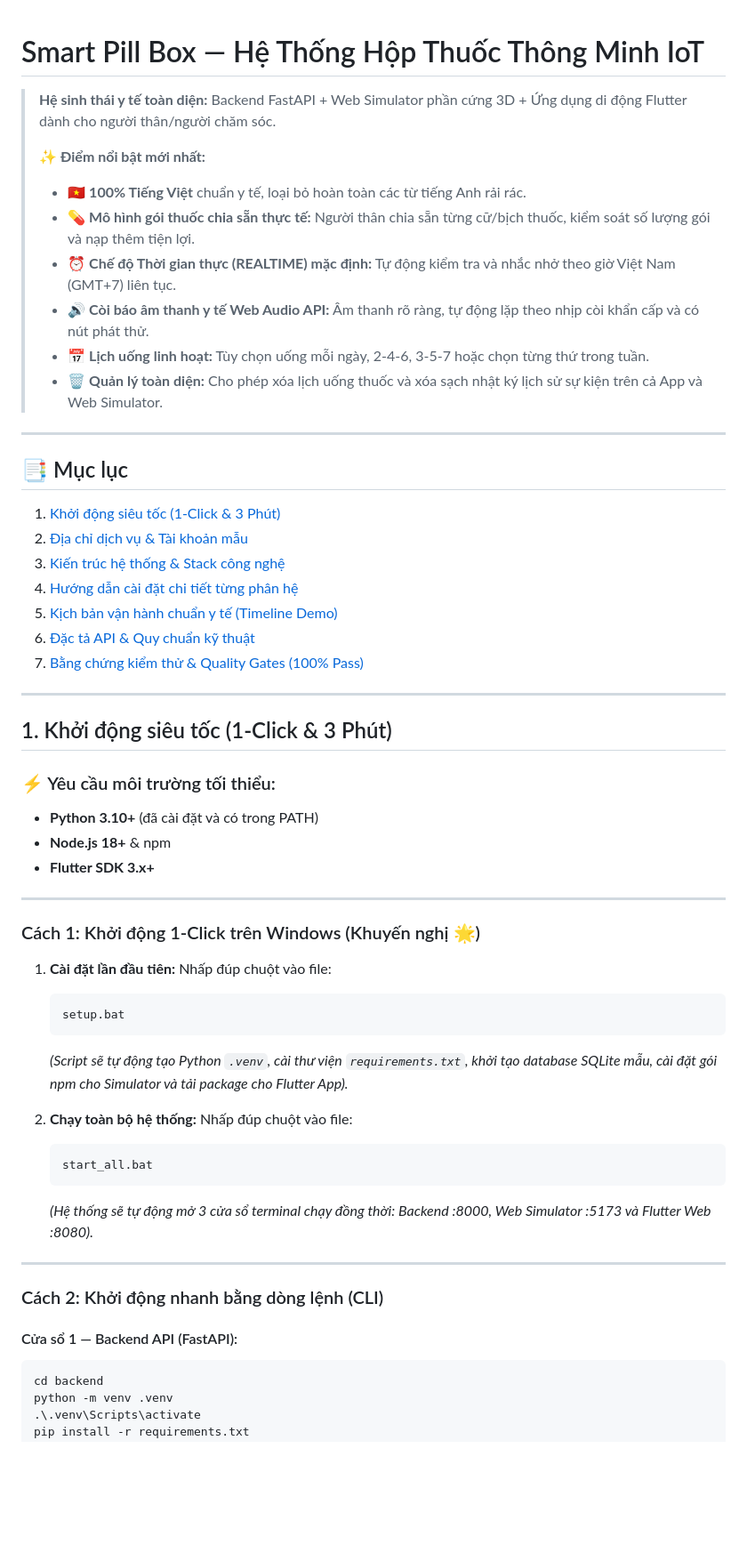
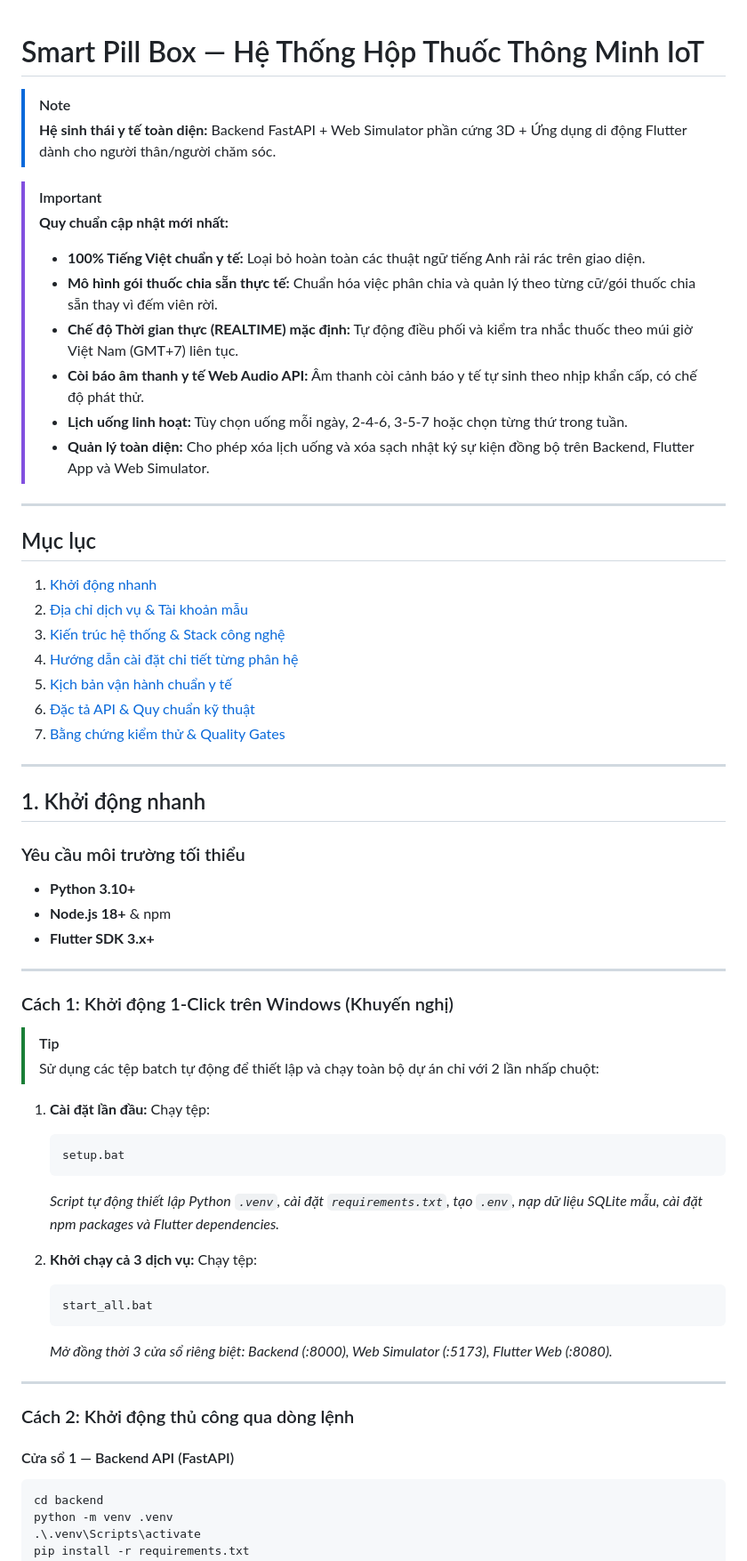
Before and after one commit to TanNguyen234/smart-pill-box, a Markdown page: README.md, the part around one of its changes. Shown at 89% size. GitHub-like rendering; blank space fills up the shorter version.

````diff
--- a/README.md
+++ b/README.md
@@ -1,58 +1,63 @@
 # Smart Pill Box — Hệ Thống Hộp Thuốc Thông Minh IoT
 
+> [!NOTE]
 > **Hệ sinh thái y tế toàn diện:** Backend FastAPI + Web Simulator phần cứng 3D + Ứng dụng di động Flutter dành cho người thân/người chăm sóc.
->
-> ✨ **Điểm nổi bật mới nhất:**
-> - 🇻🇳 **100% Tiếng Việt** chuẩn y tế, loại bỏ hoàn toàn các từ tiếng Anh rải rác.
-> - 💊 **Mô hình gói thuốc chia sẵn thực tế:** Người thân chia sẵn từng cữ/bịch thuốc, kiểm soát số lượng gói và nạp thêm tiện lợi.
-> - ⏰ **Chế độ Thời gian thực (REALTIME) mặc định:** Tự động kiểm tra và nhắc nhở theo giờ Việt Nam (GMT+7) liên tục.
-> - 🔊 **Còi báo âm thanh y tế Web Audio API:** Âm thanh rõ ràng, tự động lặp theo nhịp còi khẩn cấp và có nút phát thử.
-> - 📅 **Lịch uống linh hoạt:** Tùy chọn uống mỗi ngày, 2-4-6, 3-5-7 hoặc chọn từng thứ trong tuần.
-> - 🗑️ **Quản lý toàn diện:** Cho phép xóa lịch uống thuốc và xóa sạch nhật ký lịch sử sự kiện trên cả App và Web Simulator.
+
+> [!IMPORTANT]
+> **Quy chuẩn cập nhật mới nhất:**
+> - **100% Tiếng Việt chuẩn y tế:** Loại bỏ hoàn toàn các thuật ngữ tiếng Anh rải rác trên giao diện.
+> - **Mô hình gói thuốc chia sẵn thực tế:** Chuẩn hóa việc phân chia và quản lý theo từng cữ/gói thuốc chia sẵn thay vì đếm viên rời.
+> - **Chế độ Thời gian thực (REALTIME) mặc định:** Tự động điều phối và kiểm tra nhắc thuốc theo múi giờ Việt Nam (GMT+7) liên tục.
+> - **Còi báo âm thanh y tế Web Audio API:** Âm thanh còi cảnh báo y tế tự sinh theo nhịp khẩn cấp, có chế độ phát thử.
+> - **Lịch uống linh hoạt:** Tùy chọn uống mỗi ngày, 2-4-6, 3-5-7 hoặc chọn từng thứ trong tuần.
+> - **Quản lý toàn diện:** Cho phép xóa lịch uống và xóa sạch nhật ký sự kiện đồng bộ trên Backend, Flutter App và Web Simulator.
 
 ---
 
-## 📑 Mục lục
-1. [Khởi động siêu tốc (1-Click & 3 Phút)](#1-khởi-động-siêu-tốc-1-click--3-phút)
+## Mục lục
+1. [Khởi động nhanh](#1-khởi-động-nhanh)
 2. [Địa chỉ dịch vụ & Tài khoản mẫu](#2-địa-chỉ-dịch-vụ--tài-khoản-mẫu)
 3. [Kiến trúc hệ thống & Stack công nghệ](#3-kiến-trúc-hệ-thống--stack-công-nghệ)
 4. [Hướng dẫn cài đặt chi tiết từng phân hệ](#4-hướng-dẫn-cài-đặt-chi-tiết-từng-phân-hệ)
-5. [Kịch bản vận hành chuẩn y tế (Timeline Demo)](#5-kịch-bản-vận-hành-chuẩn-y-tế-timeline-demo)
+5. [Kịch bản vận hành chuẩn y tế](#5-kịch-bản-vận-hành-chuẩn-y-tế)
 6. [Đặc tả API & Quy chuẩn kỹ thuật](#6-đặc-tả-api--quy-chuẩn-kỹ-thuật)
-7. [Bằng chứng kiểm thử & Quality Gates (100% Pass)](#7-bằng-chứng-kiểm-thử--quality-gates-100-pass)
+7. [Bằng chứng kiểm thử & Quality Gates](#7-bằng-chứng-kiểm-thử--quality-gates)
 
 ---
 
-## 1. Khởi động siêu tốc (1-Click & 3 Phút)
+## 1. Khởi động nhanh
 
-### ⚡ Yêu cầu môi trường tối thiểu:
-- **Python 3.10+** (đã cài đặt và có trong PATH)
+### Yêu cầu môi trường tối thiểu
+- **Python 3.10+**
 - **Node.js 18+** & npm
 - **Flutter SDK 3.x+**
 
 ---
 
-### Cách 1: Khởi động 1-Click trên Windows (Khuyến nghị 🌟)
+### Cách 1: Khởi động 1-Click trên Windows (Khuyến nghị)
 
-1. **Cài đặt lần đầu tiên:**
-   Nhấp đúp chuột vào file:
+> [!TIP]
+> Sử dụng các tệp batch tự động để thiết lập và chạy toàn bộ dự án chỉ với 2 lần nhấp chuột:
+
+1. **Cài đặt lần đầu:**
+   Chạy tệp:
    ```cmd
    setup.bat
    ```
-   *(Script sẽ tự động tạo Python `.venv`, cài thư viện `requirements.txt`, khởi tạo database SQLite mẫu, cài đặt gói npm cho Simulator và tải package cho Flutter App).*
+   *Script tự động thiết lập Python `.venv`, cài đặt `requirements.txt`, tạo `.env`, nạp dữ liệu SQLite mẫu, cài đặt npm packages và Flutter dependencies.*
 
-2. **Chạy toàn bộ hệ thống:**
-   Nhấp đúp chuột vào file:
+2. **Khởi chạy cả 3 dịch vụ:**
+   Chạy tệp:
    ```cmd
    start_all.bat
    ```
-   *(Hệ thống sẽ tự động mở 3 cửa sổ terminal chạy đồng thời: Backend :8000, Web Simulator :5173 và Flutter Web :8080).*
+   *Mở đồng thời 3 cửa sổ riêng biệt: Backend (:8000), Web Simulator (:5173), Flutter Web (:8080).*
 
 ---
 
-### Cách 2: Khởi động nhanh bằng dòng lệnh (CLI)
+### Cách 2: Khởi động thủ công qua dòng lệnh
 
-#### Cửa sổ 1 — Backend API (FastAPI):
+#### Cửa sổ 1 — Backend API (FastAPI)
 ```powershell
 cd backend
 python -m venv .venv
````
Also changed, not shown: other parts of README.md (+33 -31 lines).
